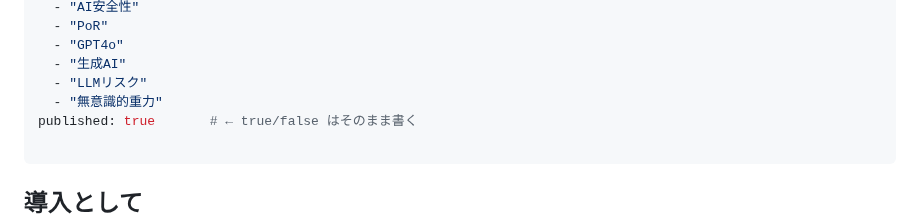
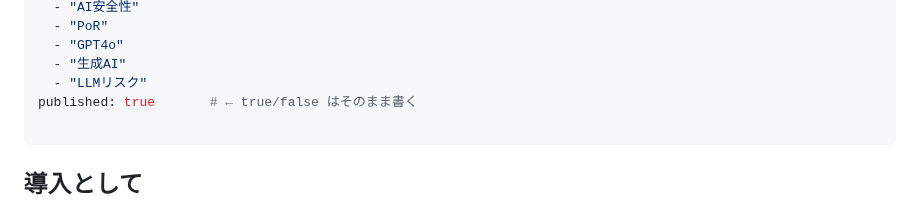
Before and after one commit to Yuu6798/unconscious-gravity, a Markdown page: articles/day1-por-spike.md, the part around the change. Rendered like a GitHub page.

Commit message:
fix(topics): keep within 5-topic limit for Zenn

```diff
--- a/articles/day1-por-spike.md
+++ b/articles/day1-por-spike.md
@@ -8,7 +8,6 @@ topics:
   - "GPT4o"
   - "生成AI"
   - "LLMリスク"
-  - "無意識的重力"
 published: true       # ← true/false はそのまま書く
 
 ---
```
